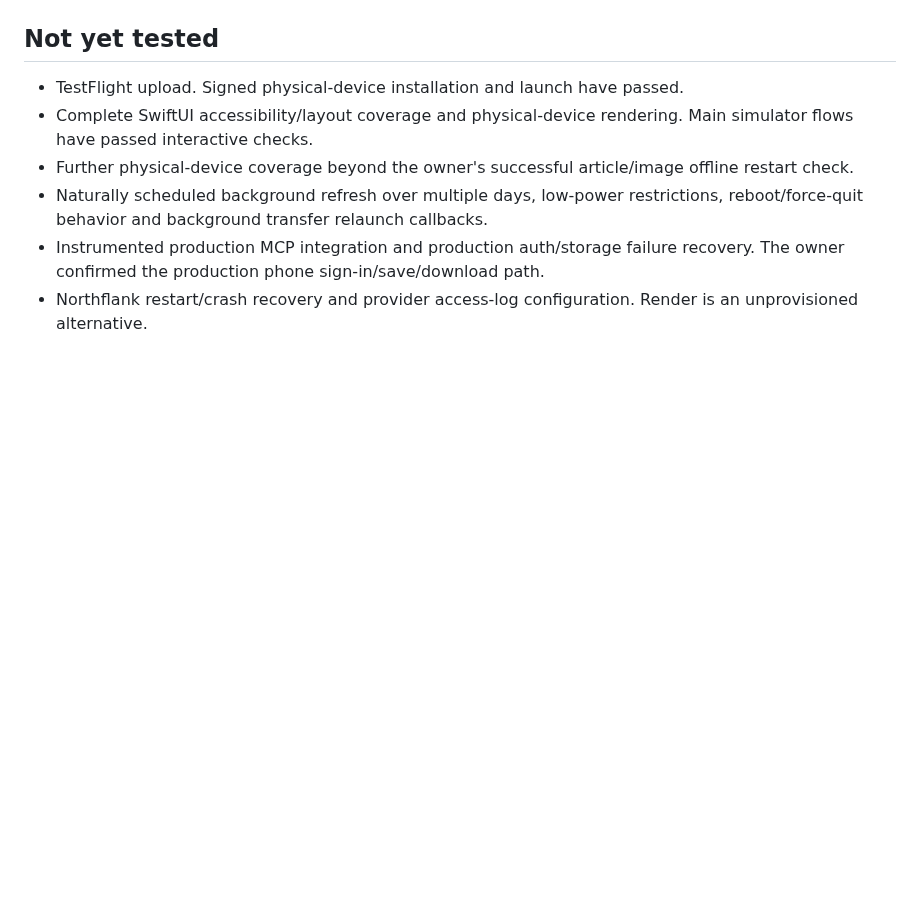
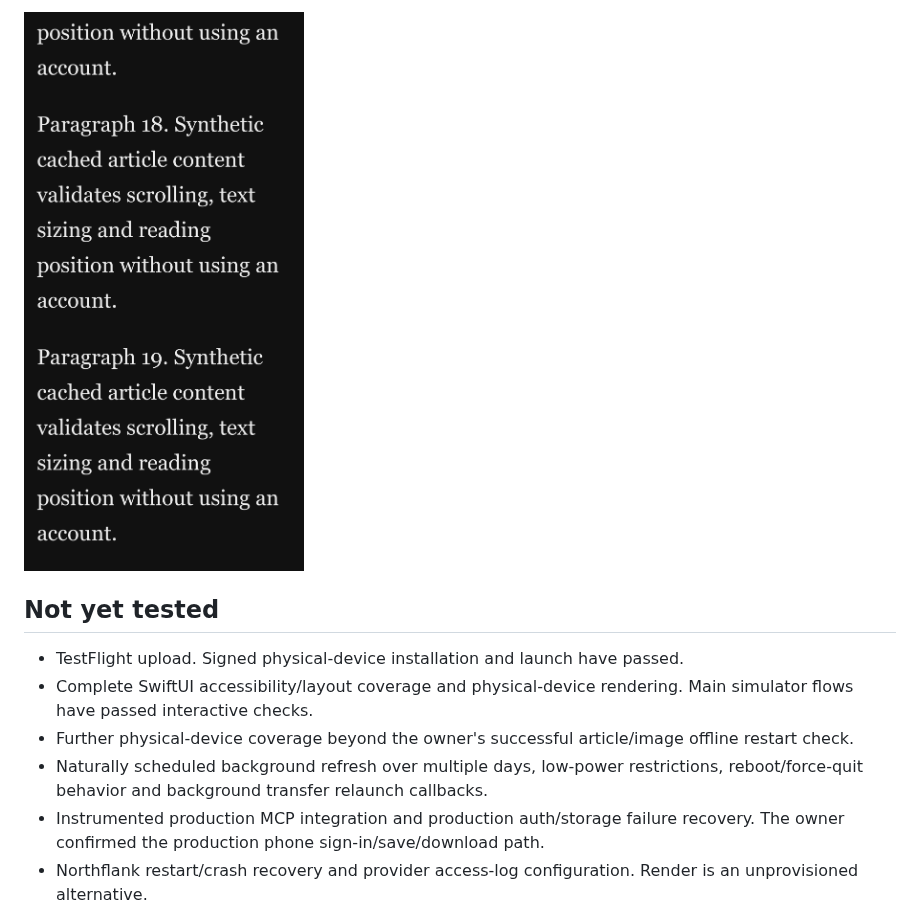
Before and after one commit to akhilvuputuri/PageStash, a Markdown page: docs/VALIDATION.md, the part around one of its changes. GitHub-like rendering; pictures changed too: docs/images/scrolling-title-large-text.png (added); blank space fills up the shorter version.

```diff
--- a/docs/VALIDATION.md
+++ b/docs/VALIDATION.md
@@ -123,3 +138,5 @@ Build date: 6 October 2026. This record separates completed checks from required
+![Synthetic large-text dark reader in hosted validation](images/scrolling-title-large-text.png)
+
 ## Not yet tested
 
 - TestFlight upload. Signed physical-device installation and launch have passed.
```
Also changed, not shown: other parts of docs/VALIDATION.md (+15 -0 lines), docs/ARCHITECTURE.md (+1 -1 lines), docs/images/scrolling-title-body.png (added), docs/images/scrolling-title-header.png (added), 11 other files.
